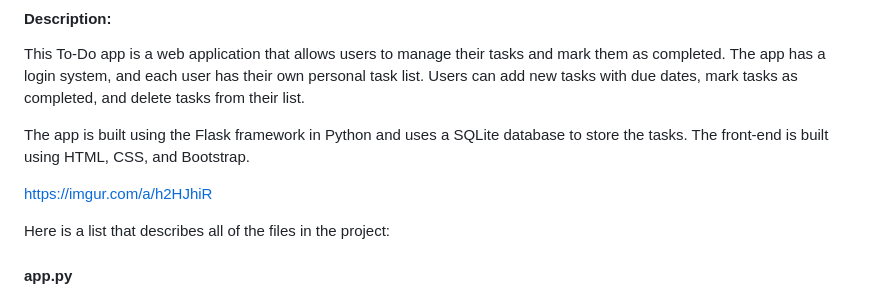
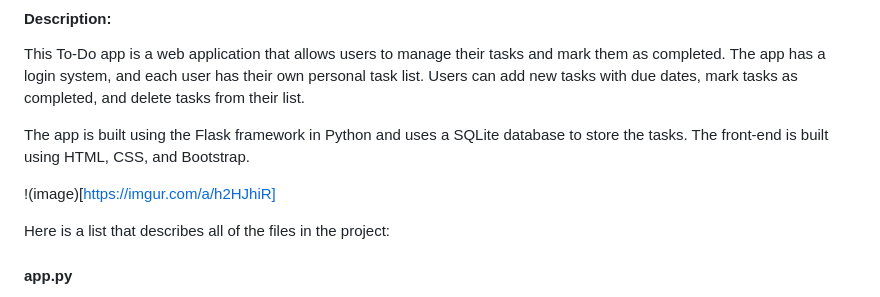
Before and after one commit to Hikaritora/ToDoApp, a Markdown page: README.md, the part around the change. Drawn GitHub-style.

```diff
--- a/README.md
+++ b/README.md
@@ -4,7 +4,7 @@ This To-Do app is a web application that allows users to manage their tasks and
 
 The app is built using the Flask framework in Python and uses a SQLite database to store the tasks. The front-end is built using HTML, CSS, and Bootstrap.
 
-https://imgur.com/a/h2HJhiR
+!(image)[https://imgur.com/a/h2HJhiR]
 
 Here is a list that describes all of the files in the project:
 
```
